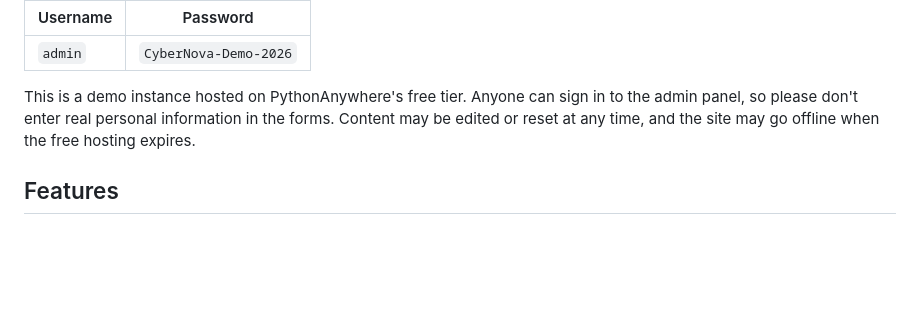
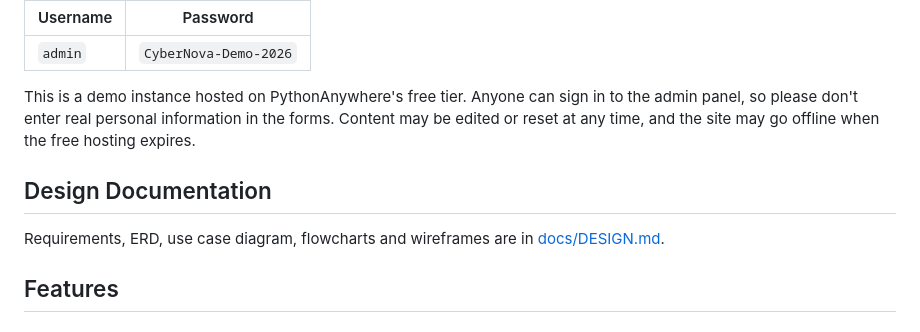
Before and after one commit to Dubebotho/CyberNova, a Markdown page: README.md, the part around the change. Rendered like a GitHub page; blank space fills up the shorter version.

Commit message:
README update and addition of DESIGN.md

```diff
--- a/README.md
+++ b/README.md
@@ -15,6 +15,10 @@ Built as a university product development project (CET 333). It is a working pro
 | `admin`  | `CyberNova-Demo-2026` |
 
 This is a demo instance hosted on PythonAnywhere's free tier. Anyone can sign in to the admin panel, so please don't enter real personal information in the forms. Content may be edited or reset at any time, and the site may go offline when the free hosting expires.
+
+## Design Documentation
+
+Requirements, ERD, use case diagram, flowcharts and wireframes are in [docs/DESIGN.md](docs/DESIGN.md).
 
 ## Features
 
```
Also changed, not shown: DESIGN.md (added, +90 -0 lines).
